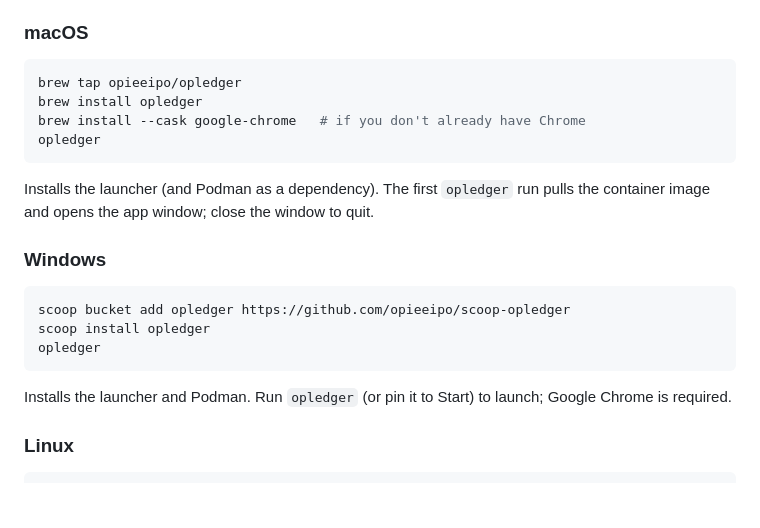
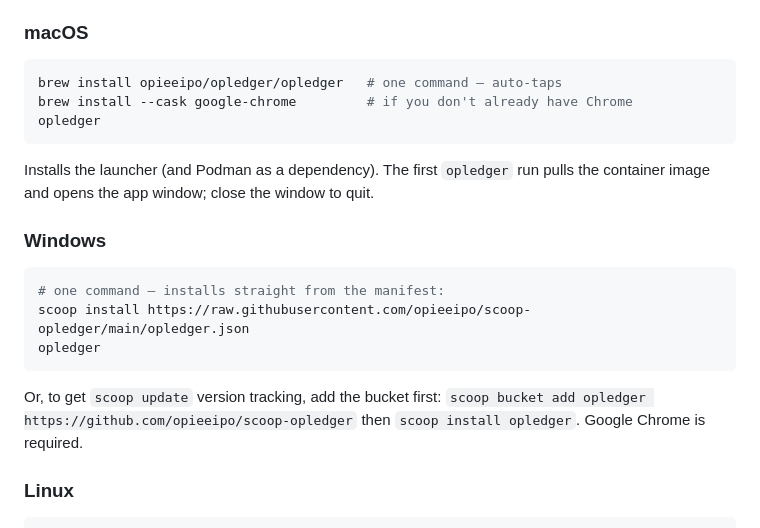
Before and after one commit to opieeipo/OPLedger, a Markdown page: README.md, the part around the change. Drawn GitHub-style; blank space fills up the shorter version.

Commit message:
README: use one-liner install forms (auto-tap / manifest URL)

````diff
--- a/README.md
+++ b/README.md
@@ -63,9 +63,8 @@ Podman; install Chrome from <https://www.google.com/chrome/>.
 ### macOS
 
 ```bash
-brew tap opieeipo/opledger
-brew install opledger
-brew install --cask google-chrome   # if you don't already have Chrome
+brew install opieeipo/opledger/opledger   # one command — auto-taps
+brew install --cask google-chrome         # if you don't already have Chrome
 opledger
 ```
 
@@ -75,13 +74,14 @@ pulls the container image and opens the app window; close the window to quit.
 ### Windows
 
 ```powershell
-scoop bucket add opledger https://github.com/opieeipo/scoop-opledger
-scoop install opledger
+# one command — installs straight from the manifest:
+scoop install https://raw.githubusercontent.com/opieeipo/scoop-opledger/main/opledger.json
 opledger
 ```
 
-Installs the launcher and Podman. Run `opledger` (or pin it to Start) to launch;
-Google Chrome is required.
+Or, to get `scoop update` version tracking, add the bucket first:
+`scoop bucket add opledger https://github.com/opieeipo/scoop-opledger` then
+`scoop install opledger`. Google Chrome is required.
 
 ### Linux
 
````
